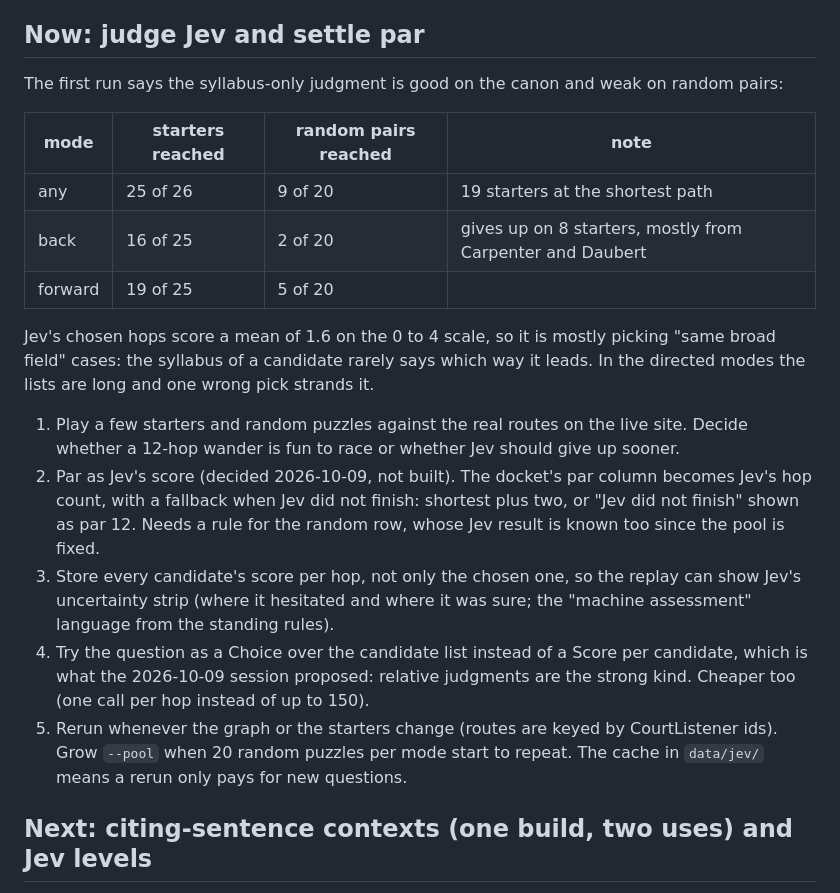
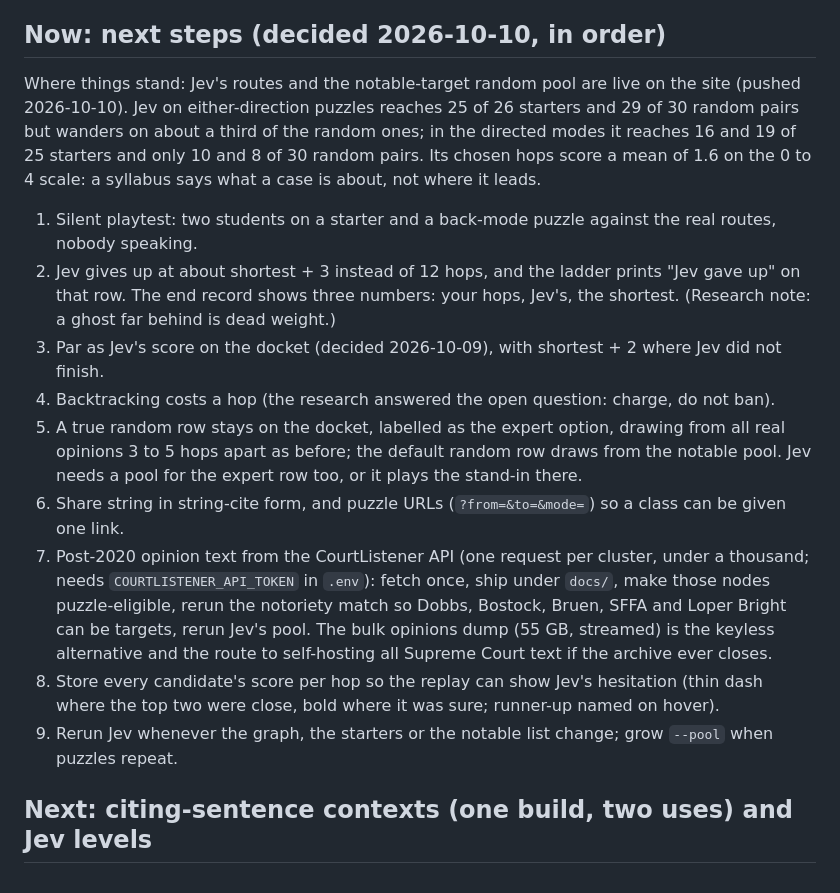
Before and after one commit to rlfordon/cite-race, a Markdown page: notes/roadmap.md, the part around the change. GitHub-like rendering.

Commit message:
Roadmap: next steps after the Jev and notoriety session
Co-Authored-By: Claude Fable 5.1 <noreply@anthropic.com>

```diff
--- a/notes/roadmap.md
+++ b/notes/roadmap.md
@@ -17,30 +17,30 @@ date. Anything said in a session and never written down belongs here as soon as
   `docs/data/jev.json`; random draws come from the pool Jev has raced. First run: 136 routes, 76 reached, 15,647 calls,
   about $0.60, 8 minutes at 6 workers.
 
-## Now: judge Jev and settle par
+## Now: next steps (decided 2026-10-10, in order)
 
-The first run says the syllabus-only judgment is good on the canon and weak on random pairs:
+Where things stand: Jev's routes and the notable-target random pool are live on the site (pushed 2026-10-10). Jev on
+either-direction puzzles reaches 25 of 26 starters and 29 of 30 random pairs but wanders on about a third of the
+random ones; in the directed modes it reaches 16 and 19 of 25 starters and only 10 and 8 of 30 random pairs. Its chosen
+hops score a mean of 1.6 on the 0 to 4 scale: a syllabus says what a case is about, not where it leads.
 
-| mode | starters reached | random pairs reached | note |
-|---|---|---|---|
-| any | 25 of 26 | 9 of 20 | 19 starters at the shortest path |
-| back | 16 of 25 | 2 of 20 | gives up on 8 starters, mostly from Carpenter and Daubert |
-| forward | 19 of 25 | 5 of 20 | |
-
-Jev's chosen hops score a mean of 1.6 on the 0 to 4 scale, so it is mostly picking "same broad field" cases: the syllabus
-of a candidate rarely says which way it leads. In the directed modes the lists are long and one wrong pick strands it.
-
-1. Play a few starters and random puzzles against the real routes on the live site. Decide whether a 12-hop wander is
-   fun to race or whether Jev should give up sooner.
-2. Par as Jev's score (decided 2026-10-09, not built). The docket's par column becomes Jev's hop count, with a fallback
-   when Jev did not finish: shortest plus two, or "Jev did not finish" shown as par 12. Needs a rule for the random row,
-   whose Jev result is known too since the pool is fixed.
-3. Store every candidate's score per hop, not only the chosen one, so the replay can show Jev's uncertainty strip (where
-   it hesitated and where it was sure; the "machine assessment" language from the standing rules).
-4. Try the question as a Choice over the candidate list instead of a Score per candidate, which is what the 2026-10-09
-   session proposed: relative judgments are the strong kind. Cheaper too (one call per hop instead of up to 150).
-5. Rerun whenever the graph or the starters change (routes are keyed by CourtListener ids). Grow `--pool` when 20 random
-   puzzles per mode start to repeat. The cache in `data/jev/` means a rerun only pays for new questions.
+1. Silent playtest: two students on a starter and a back-mode puzzle against the real routes, nobody speaking.
+2. Jev gives up at about shortest + 3 instead of 12 hops, and the ladder prints "Jev gave up" on that row. The end
+   record shows three numbers: your hops, Jev's, the shortest. (Research note: a ghost far behind is dead weight.)
+3. Par as Jev's score on the docket (decided 2026-10-09), with shortest + 2 where Jev did not finish.
+4. Backtracking costs a hop (the research answered the open question: charge, do not ban).
+5. A true random row stays on the docket, labelled as the expert option, drawing from all real opinions 3 to 5 hops
+   apart as before; the default random row draws from the notable pool. Jev needs a pool for the expert row too, or
+   it plays the stand-in there.
+6. Share string in string-cite form, and puzzle URLs (`?from=&to=&mode=`) so a class can be given one link.
+7. Post-2020 opinion text from the CourtListener API (one request per cluster, under a thousand; needs
+   `COURTLISTENER_API_TOKEN` in `.env`): fetch once, ship under `docs/`, make those nodes puzzle-eligible, rerun the
+   notoriety match so Dobbs, Bostock, Bruen, SFFA and Loper Bright can be targets, rerun Jev's pool. The bulk opinions
+   dump (55 GB, streamed) is the keyless alternative and the route to self-hosting all Supreme Court text if the
+   archive ever closes.
+8. Store every candidate's score per hop so the replay can show Jev's hesitation (thin dash where the top two were
+   close, bold where it was sure; runner-up named on hover).
+9. Rerun Jev whenever the graph, the starters or the notable list change; grow `--pool` when puzzles repeat.
 
 ## Next: citing-sentence contexts (one build, two uses) and Jev levels
 
```
